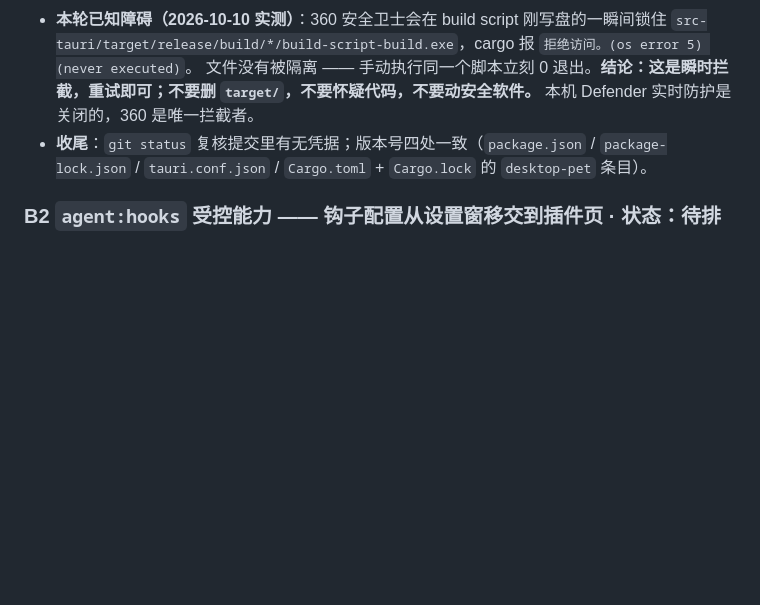
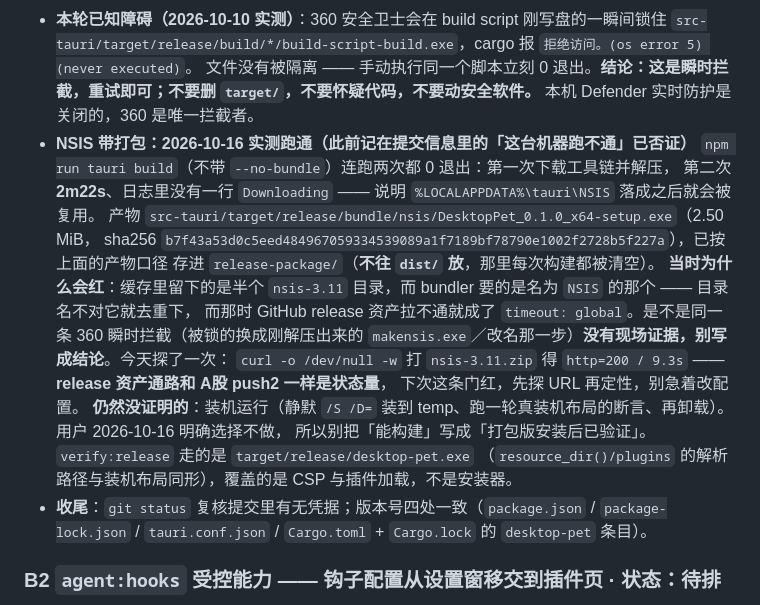
Before and after one commit to beichenhaoyu/desktop-pet, a Markdown page: docs/process/HOST-BACKLOG.md, the part around the change. GitHub-like rendering; blank space fills up the shorter version.

Commit message:
docs(conventions,backlog): NSIS 带打包实测跑通，旧的「这台机器跑不通」予以否证
`npm run tauri build`（不带 `--no-bundle`）连跑两次都 0 退出：第一次下载并解压工具链，第二次 2m22s
且日志零 `Downloading` —— `%LOCALAPPDATA%\tauri\NSIS` 落成之后就会被复用。
产物 `DesktopPet_0.1.0_x64-setup.exe`（2.50 MiB，sha256
`b7f43a53d0c5eed484967059334539089a1f7189bf78790e1002f2728b5f227a`）按发布口径存进
`release-package/`（不往 `dist/` 放 —— 那是 Vite 输出目录，每次构建清空，本项目已因此丢过两次成品包）。

当时的红怎么来的：缓存里留下半个 `nsis-3.11` 目录，而 bundler 要的是名为 `NSIS` 的那个，
目录名不对它就去重下，那时 GitHub release 资产又拉不通 → `timeout: global`。
今天实测 `curl -o /dev/null -w` 打那条 URL 得 `http=200 / 9.3s` —— **release 资产通路是状态量**
（和 A股 push2 同一条教训），下次这条门红先探 URL 再定性，别改配置。
是不是 360 那条瞬时拦截（被锁的换成刚解压出来的 `makensis.exe`／改名那一步）**没有现场证据**，
所以按「不写成结论」处理。

明确留着不装作已验证的：装机运行（安装器静默装到 temp、跑一轮真装机布局的断言、再卸载）—— 用户今天选了不做。
`verify:release` 走 `target/release/desktop-pet.exe`，与装机布局同形（`resource_dir()/plugins`），
但它证的是 CSP 与插件加载，不是安装器。

```diff
--- a/docs/process/HOST-BACKLOG.md
+++ b/docs/process/HOST-BACKLOG.md
@@ -83,6 +83,20 @@ MVP 范围：<这一轮只做什么>
   `src-tauri/target/release/build/*/build-script-build.exe`，cargo 报 `拒绝访问。(os error 5) (never executed)`。
   文件没有被隔离 —— 手动执行同一个脚本立刻 0 退出。**结论：这是瞬时拦截，重试即可；不要删 `target/`，不要怀疑代码，不要动安全软件。**
   本机 Defender 实时防护是关闭的，360 是唯一拦截者。
+- **NSIS 带打包：2026-10-16 实测跑通（此前记在提交信息里的「这台机器跑不通」已否证）**
+  `npm run tauri build`（不带 `--no-bundle`）连跑两次都 0 退出：第一次下载工具链并解压，
+  第二次 **2m22s**、日志里没有一行 `Downloading` —— 说明 `%LOCALAPPDATA%\tauri\NSIS` 落成之后就会被复用。
+  产物 `src-tauri/target/release/bundle/nsis/DesktopPet_0.1.0_x64-setup.exe`（2.50 MiB，
+  sha256 `b7f43a53d0c5eed484967059334539089a1f7189bf78790e1002f2728b5f227a`），已按上面的产物口径
+  存进 `release-package/`（**不往 `dist/` 放**，那里每次构建都被清空）。
+  **当时为什么会红**：缓存里留下的是半个 `nsis-3.11` 目录，而 bundler 要的是名为 `NSIS` 的那个 —— 目录名不对它就去重下，
+  而那时 GitHub release 资产拉不通就成了 `timeout: global`。是不是同一条 360 瞬时拦截（被锁的换成刚解压出来的
+  `makensis.exe`／改名那一步）**没有现场证据，别写成结论**。今天探了一次：
+  `curl -o /dev/null -w` 打 `nsis-3.11.zip` 得 `http=200 / 9.3s` —— **release 资产通路和 A股 push2 一样是状态量**，
+  下次这条门红，先探 URL 再定性，别急着改配置。
+  **仍然没证明的**：装机运行（静默 `/S /D=` 装到 temp、跑一轮真装机布局的断言、再卸载）。用户 2026-10-16 明确选择不做，
+  所以别把「能构建」写成「打包版安装后已验证」。`verify:release` 走的是 `target/release/desktop-pet.exe`
+  （`resource_dir()/plugins` 的解析路径与装机布局同形），覆盖的是 CSP 与插件加载，不是安装器。
 - **收尾**：`git status` 复核提交里有无凭据；版本号四处一致（`package.json` / `package-lock.json` /
   `tauri.conf.json` / `Cargo.toml` + `Cargo.lock` 的 `desktop-pet` 条目）。
 
```
Also changed, not shown: docs/process/CONVENTIONS.md (+8 -0 lines).
